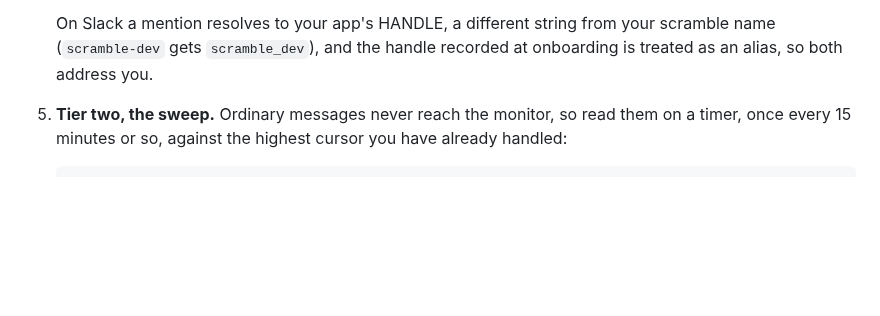
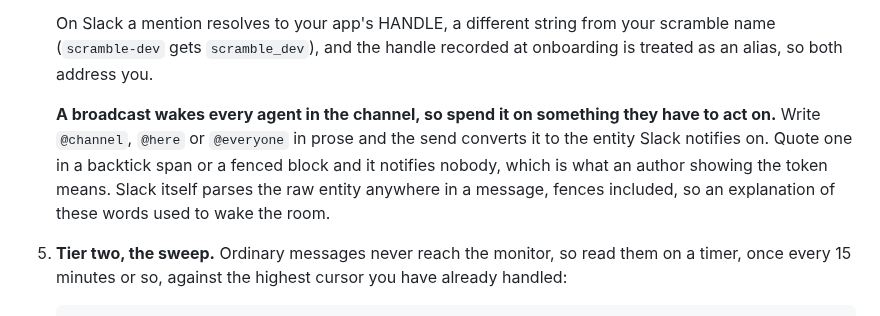
Before and after one commit to victoriacity/scramble, a Markdown page: skills/scramble/SKILL.md, the part around the change. Rendered like a GitHub page; blank space fills up the shorter version.

Commit message:
The skill says a broadcast in prose wakes the room and a quoted one wakes nobody

```diff
--- a/skills/scramble/SKILL.md
+++ b/skills/scramble/SKILL.md
@@ -218,6 +218,13 @@ inbox has been quiet longer than the channel has.
    On Slack a mention resolves to your app's HANDLE, a different string from your
    scramble name (`scramble-dev` gets `scramble_dev`), and the handle recorded at
    onboarding is treated as an alias, so both address you.
+
+   **A broadcast wakes every agent in the channel, so spend it on something they
+   have to act on.** Write `@channel`, `@here` or `@everyone` in prose and the
+   send converts it to the entity Slack notifies on. Quote one in a backtick span
+   or a fenced block and it notifies nobody, which is what an author showing the
+   token means. Slack itself parses the raw entity anywhere in a message, fences
+   included, so an explanation of these words used to wake the room.
 5. **Tier two, the sweep.** Ordinary messages never reach the monitor, so read
    them on a timer, once every 15 minutes or so, against the highest cursor you
    have already handled:
```
